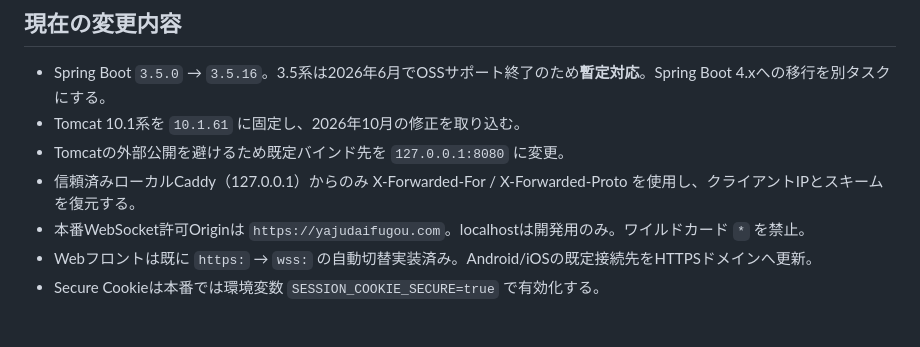
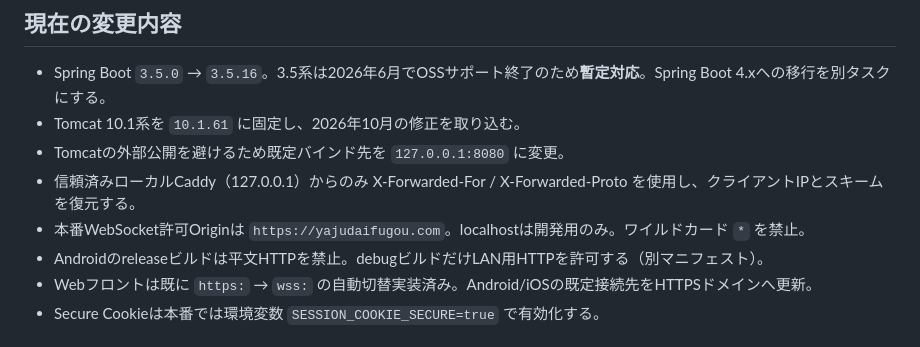
Before and after one commit to mackywild/yajuDaifugou, a Markdown page: deploy/HTTPS_DEPLOYMENT.md, the part around the change. GitHub-like rendering.

Commit message:
docs: clarify Android release HTTPS policy

```diff
--- a/deploy/HTTPS_DEPLOYMENT.md
+++ b/deploy/HTTPS_DEPLOYMENT.md
@@ -9,6 +9,7 @@
 - Tomcatの外部公開を避けるため既定バインド先を `127.0.0.1:8080` に変更。
 - 信頼済みローカルCaddy（127.0.0.1）からのみ X-Forwarded-For / X-Forwarded-Proto を使用し、クライアントIPとスキームを復元する。
 - 本番WebSocket許可Originは `https://yajudaifugou.com`。localhostは開発用のみ。ワイルドカード `*` を禁止。
+- Androidのreleaseビルドは平文HTTPを禁止。debugビルドだけLAN用HTTPを許可する（別マニフェスト）。
 - Webフロントは既に `https:` → `wss:` の自動切替実装済み。Android/iOSの既定接続先をHTTPSドメインへ更新。
 - Secure Cookieは本番では環境変数 `SESSION_COOKIE_SECURE=true` で有効化する。
 
```
